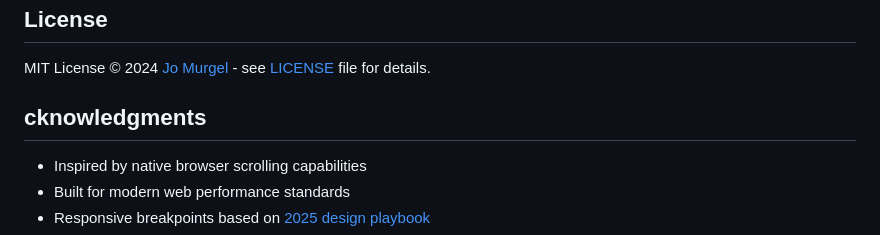
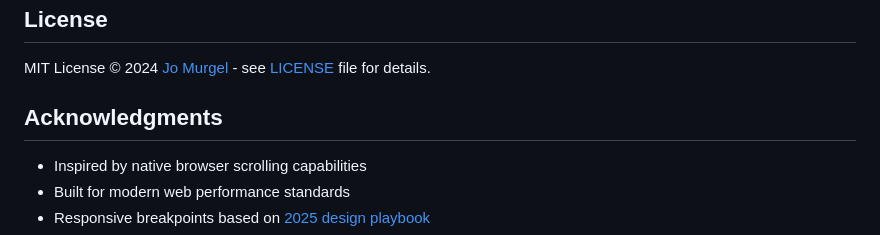
Before and after one commit to jomurgel/native-scroll-slider, a Markdown page: README.md, the part around one of its changes. GitHub-like rendering.

```diff
--- a/README.md
+++ b/README.md
@@ -610,7 +610,7 @@ slider.handleResize();
 
 MIT License © 2024 [Jo Murgel](https://github.com/jomurgel) - see [LICENSE](LICENSE) file for details.
 
-## cknowledgments
+## Acknowledgments
 
 - Inspired by native browser scrolling capabilities
 - Built for modern web performance standards
```
Also changed, not shown: other parts of README.md (+1 -1 lines).
